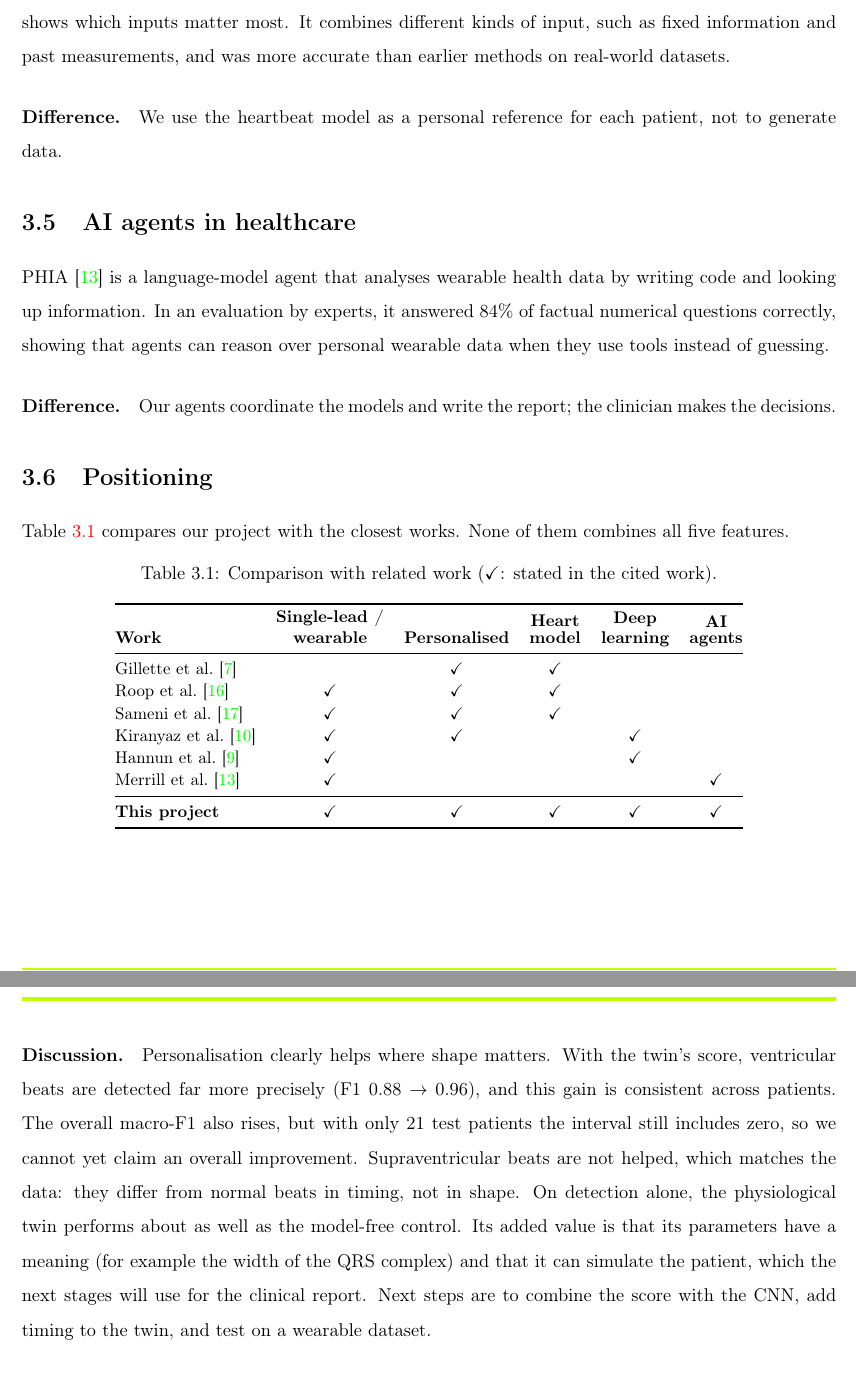
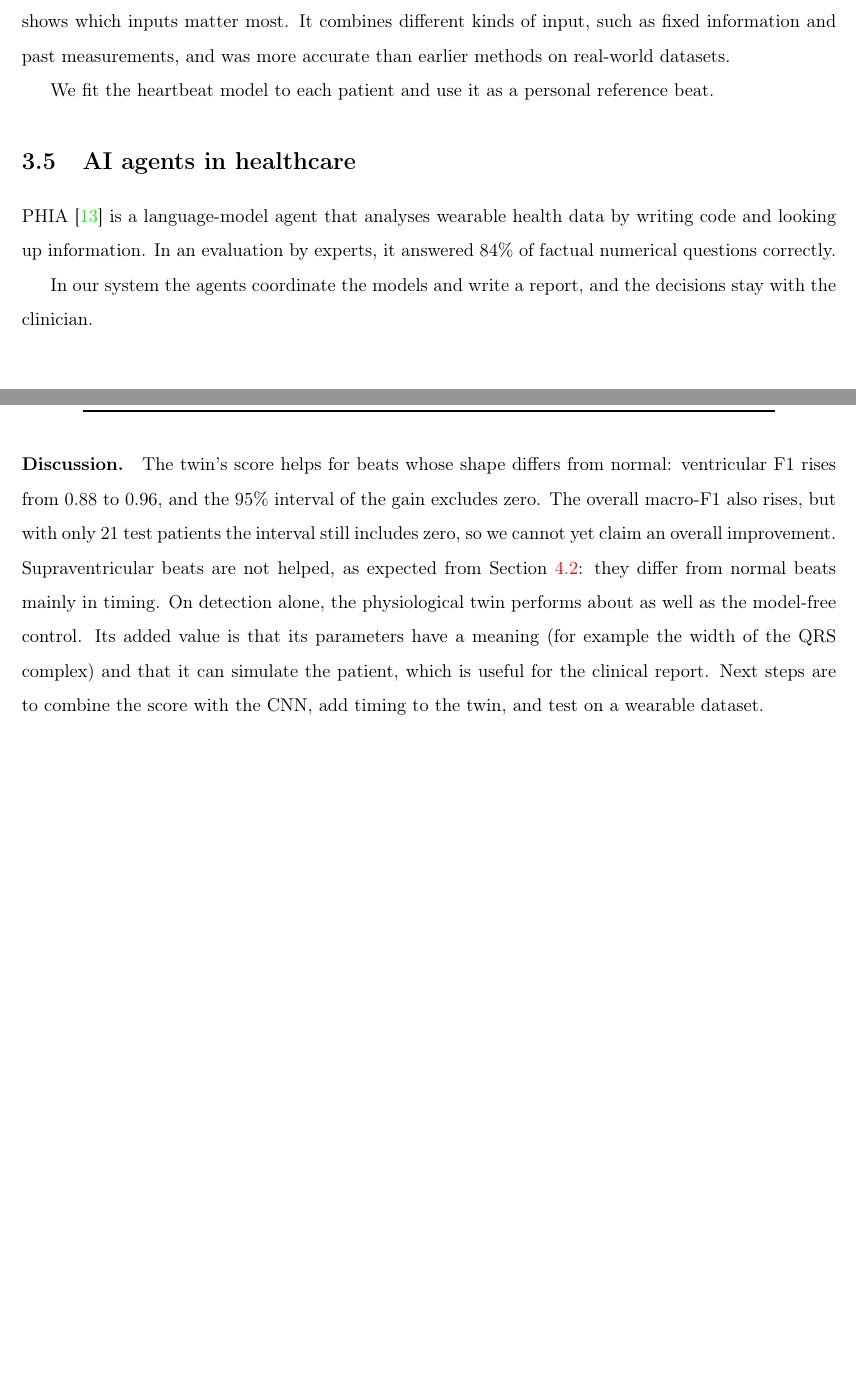
Before and after one commit to LauraDiosan-CS/wearable-sensors-digital-twin, a LaTeX document (documentation/main.tex, which reads documentation/chapters/03_related_work.tex, documentation/chapters/04e_twin.tex): two parts of pages 7 and 15 of 16 before the commit and two parts of pages 7 and 14 of 15 after it, joined at a grey line, cut so that both start at the same text, the shorter picture padded with empty space. Compiled offline with pdfLaTeX.

Commit message:
Report: remove positioning section, update abstract, tidy wording

```diff
--- a/documentation/chapters/03_related_work.tex
+++ b/documentation/chapters/03_related_work.tex
@@ -35,39 +35,11 @@ McSharry et al.~\cite{mcsharry2003dynamical} proposed the heartbeat model behind
 
 For forecasting heart rate, the Temporal Fusion Transformer \cite{lim2021temporal} predicts several steps ahead and shows which inputs matter most. It combines different kinds of input, such as fixed information and past measurements, and was more accurate than earlier methods on real-world datasets.
 
-\paragraph{Difference.} We use the heartbeat model as a personal reference for each patient, not to generate data.
+We fit the heartbeat model to each patient and use it as a personal reference beat.
 
 \section{AI agents in healthcare}
 \label{sec:rw-agents}
 
-PHIA \cite{merrill2026transforming} is a language-model agent that analyses wearable health data by writing code and looking up information. In an evaluation by experts, it answered 84\% of factual numerical questions correctly, showing that agents can reason over personal wearable data when they use tools instead of guessing.
+PHIA \cite{merrill2026transforming} is a language-model agent that analyses wearable health data by writing code and looking up information. In an evaluation by experts, it answered 84\% of factual numerical questions correctly.
 
-\paragraph{Difference.} Our agents coordinate the models and write the report; the clinician makes the decisions.
-
-\section{Positioning}
-\label{sec:rw-positioning}
-
-Table~\ref{tab:positioning} compares our project with the closest works. None of them combines all five features.
-
-\begin{table}[H]
-\caption{Comparison with related work ($\checkmark$: stated in the cited work).}
-\label{tab:positioning}
-\centering
-\small
-\setstretch{1.1}
-\newcommand{\y}{$\checkmark$}
-\begin{tabular}{@{}lccccc@{}}
-\toprule
-\textbf{Work} & \textbf{\shortstack{Single-lead /\\wearable}} & \textbf{Personalised} & \textbf{\shortstack{Heart\\model}} & \textbf{\shortstack{Deep\\learning}} & \textbf{\shortstack{AI\\agents}} \\
-\midrule
-Gillette et al.~\cite{gillette2021framework} & & \y & \y & & \\
-Roop et al.~\cite{roop2025tuning} & \y & \y & \y & & \\
-Sameni et al.~\cite{sameni2007nonlinear} & \y & \y & \y & & \\
-Kiranyaz et al.~\cite{kiranyaz2016realtime} & \y & \y & & \y & \\
-Hannun et al.~\cite{hannun2019cardiologist} & \y & & & \y & \\
-Merrill et al.~\cite{merrill2026transforming} & \y & & & & \y \\
-\midrule
-\textbf{This project} & \y & \y & \y & \y & \y \\
-\bottomrule
-\end{tabular}
-\end{table}
+In our system the agents coordinate the models and write a report, and the decisions stay with the clinician.
--- a/documentation/chapters/04e_twin.tex
+++ b/documentation/chapters/04e_twin.tex
@@ -36,4 +36,4 @@ F1, supraventricular (S) & 0.309 & 0.224 & 0.216 \\
 \end{tabular}
 \end{table}
 
-\paragraph{Discussion.} Personalisation clearly helps where shape matters. With the twin's score, ventricular beats are detected far more precisely (F1 0.88 $\rightarrow$ 0.96), and this gain is consistent across patients. The overall macro-F1 also rises, but with only 21 test patients the interval still includes zero, so we cannot yet claim an overall improvement. Supraventricular beats are not helped, which matches the data: they differ from normal beats in timing, not in shape. On detection alone, the physiological twin performs about as well as the model-free control. Its added value is that its parameters have a meaning (for example the width of the QRS complex) and that it can simulate the patient, which the next stages will use for the clinical report. Next steps are to combine the score with the CNN, add timing to the twin, and test on a wearable dataset.
+\paragraph{Discussion.} The twin's score helps for beats whose shape differs from normal: ventricular F1 rises from 0.88 to 0.96, and the 95\% interval of the gain excludes zero. The overall macro-F1 also rises, but with only 21 test patients the interval still includes zero, so we cannot yet claim an overall improvement. Supraventricular beats are not helped, as expected from Section~\ref{section:data}: they differ from normal beats mainly in timing. On detection alone, the physiological twin performs about as well as the model-free control. Its added value is that its parameters have a meaning (for example the width of the QRS complex) and that it can simulate the patient, which is useful for the clinical report. Next steps are to combine the score with the CNN, add timing to the twin, and test on a wearable dataset.
```
Also changed, not shown: documentation/chapters/01_introduction.tex (+1 -1 lines), documentation/chapters/02_problem.tex (+1 -1 lines), documentation/chapters/04_approach.tex (+1 -2 lines), documentation/chapters/04_pipeline.tex (+4 -4 lines), documentation/chapters/04a_data.tex (+1 -1 lines), documentation/chapters/04b_signal.tex (+1 -1 lines), documentation/chapters/04c_detection.tex (+2 -2 lines), documentation/chapters/04d_forecast.tex (+1 -1 lines), documentation/chapters/abstract.tex (+1 -1 lines), documentation/main.tex (+2 -2 lines), documentation/main.pdf, documentation/chapters/03_related_work.tex (6 more changed lines), documentation/chapters/04e_twin.tex (2 more changed lines).
